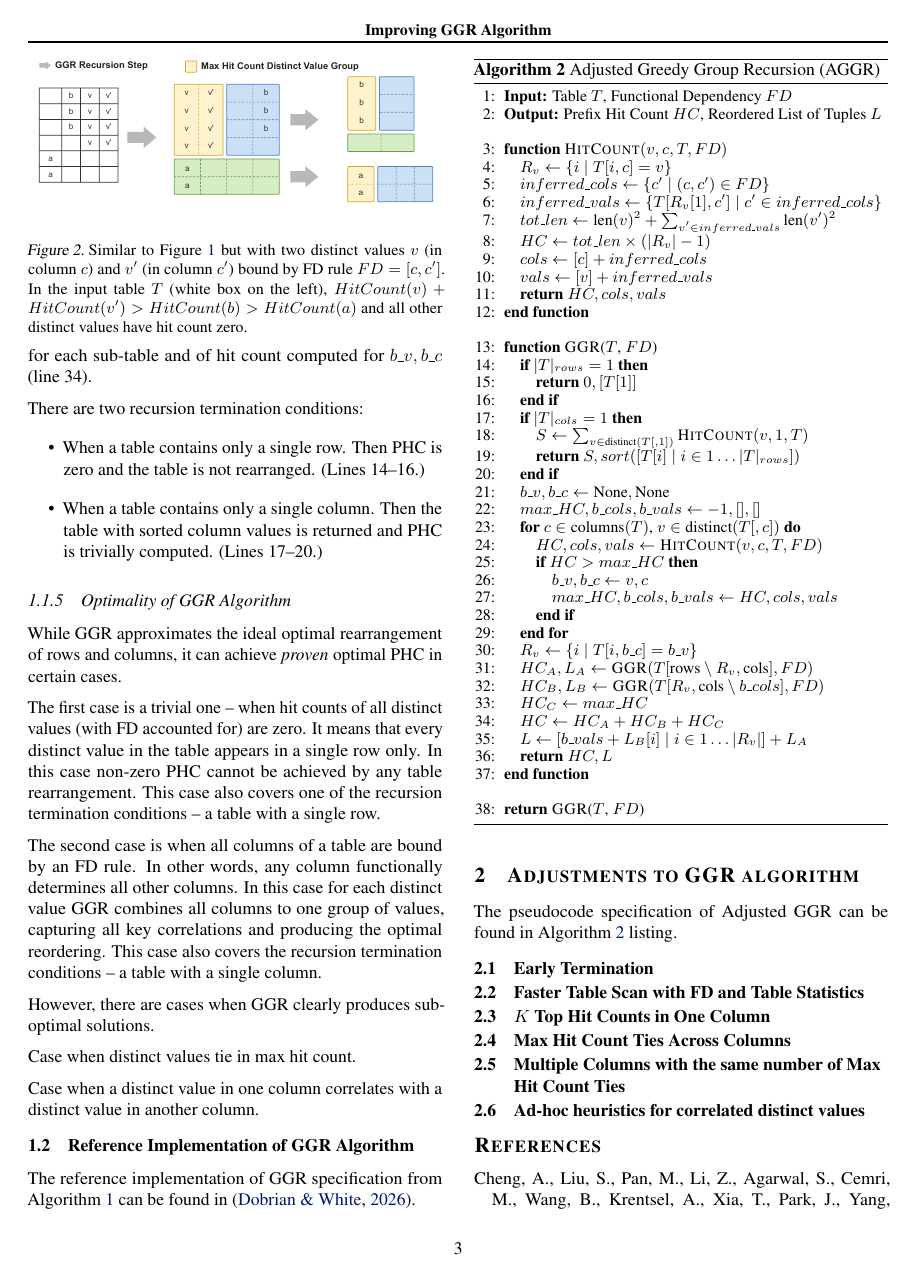
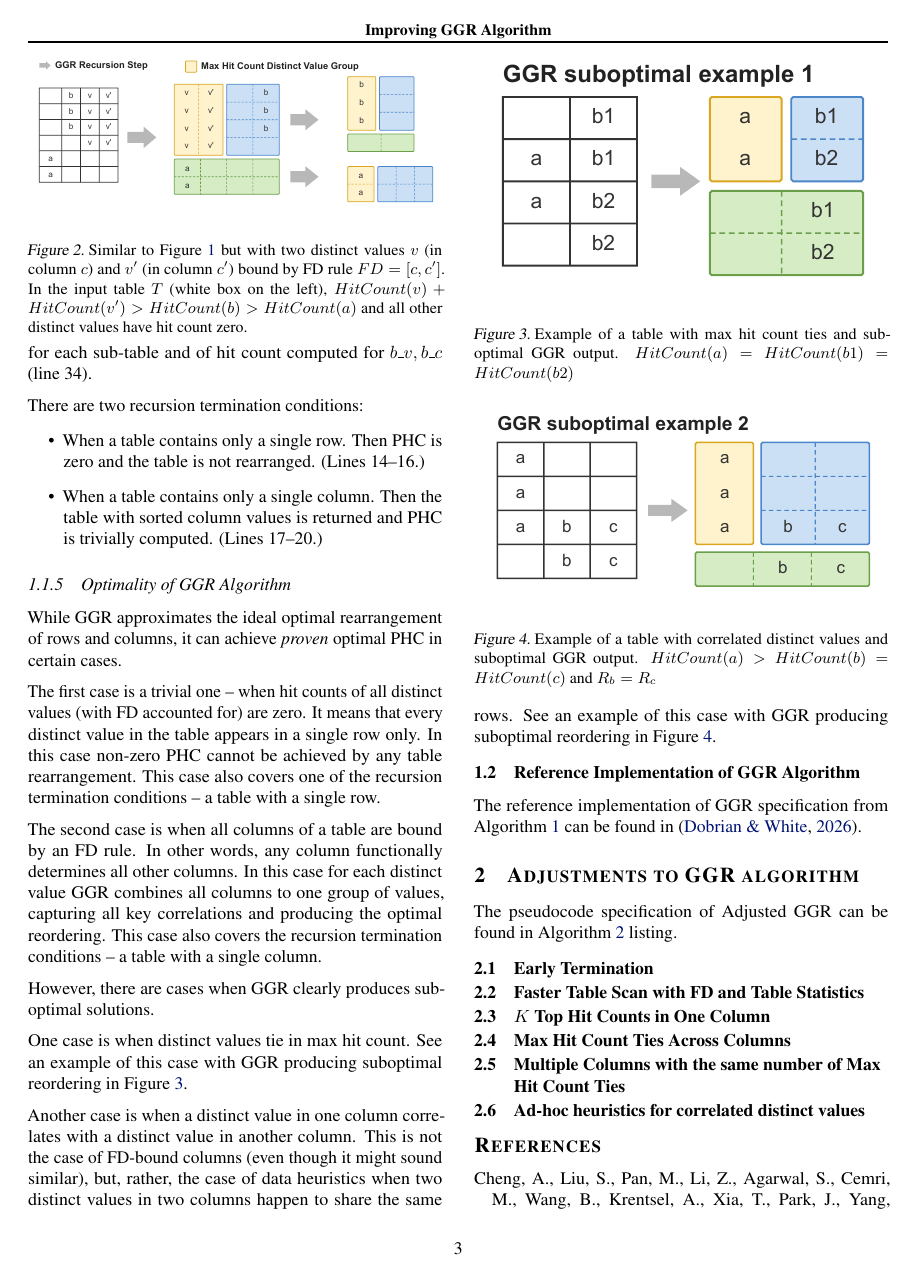
Before and after one commit to whitechno/llm-sql-phc, a LaTeX paper (docs/arXiv-mlsys/tex-source/paper_template.tex, which reads docs/arXiv-mlsys/tex-source/sections/1_0_introduction.tex): page 3 of 4. Compiled offline with pdfLaTeX.

Commit message:
Described two cases when GGR can produce suboptimal output and added corresponding examples.

```diff
--- a/docs/arXiv-mlsys/tex-source/sections/1_0_introduction.tex
+++ b/docs/arXiv-mlsys/tex-source/sections/1_0_introduction.tex
@@ -218,9 +218,39 @@ This case also covers the recursion termination conditions -- a table with a sin
 
 However, there are cases when GGR clearly produces suboptimal solutions.
 
-Case when distinct values tie in max hit count.
+One case is when distinct values tie in max hit count.
+See an example of this case with GGR producing suboptimal reordering in Figure~\ref{fig:suboptimal-ex-1}.
 
-Case when a distinct value in one column correlates with a distinct value in another column.
+\begin{figure}
+    \centering
+    \includegraphics[width=0.49\textwidth]{figures/claude-figures/subopt-example-1-ties}
+    \vspace{-1.5em}
+    \caption{
+        Example of a table with max hit count ties and suboptimal GGR output.
+        $HitCount(a) = HitCount(b1) = HitCount(b2)$
+    }
+    \label{fig:suboptimal-ex-1}
+%    \vspace{-1.5em}
+\end{figure}
+
+Another case is when a distinct value in one column correlates with a distinct value
+in another column.
+This is not the case of FD-bound columns (even though it might sound similar),
+but, rather, the case of data heuristics when two distinct values in two columns
+happen to share the same rows.
+See an example of this case with GGR producing suboptimal reordering in Figure~\ref{fig:suboptimal-ex-2}.
+
+\begin{figure}
+    \centering
+    \includegraphics[width=0.49\textwidth]{figures/claude-figures/subopt-example-2-corrs}
+    \vspace{-1.5em}
+    \caption{
+        Example of a table with correlated distinct values and suboptimal GGR output.
+        $HitCount(a) > HitCount(b) = HitCount(c)$ and $R_b = R_c$
+    }
+    \label{fig:suboptimal-ex-2}
+    \vspace{-1.5em}
+\end{figure}
 
 \vspace{-0.5em}
 
```
Also changed, not shown: docs/arXiv-mlsys/pub/llm-sql-ggra.pdf, docs/arXiv-mlsys/tex-source/figures/claude-figures/subopt-example-1-ties.pdf (added), docs/arXiv-mlsys/tex-source/figures/claude-figures/subopt-example-2-corrs.pdf (added).
